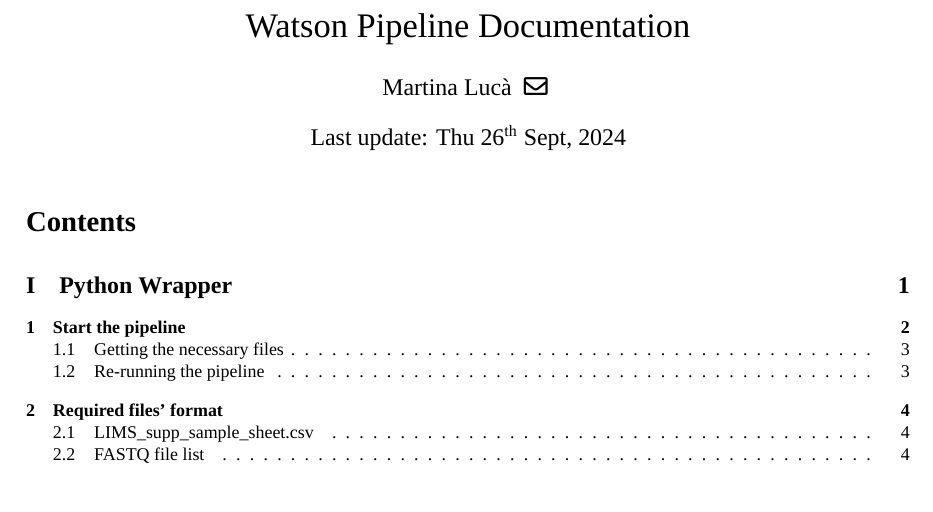
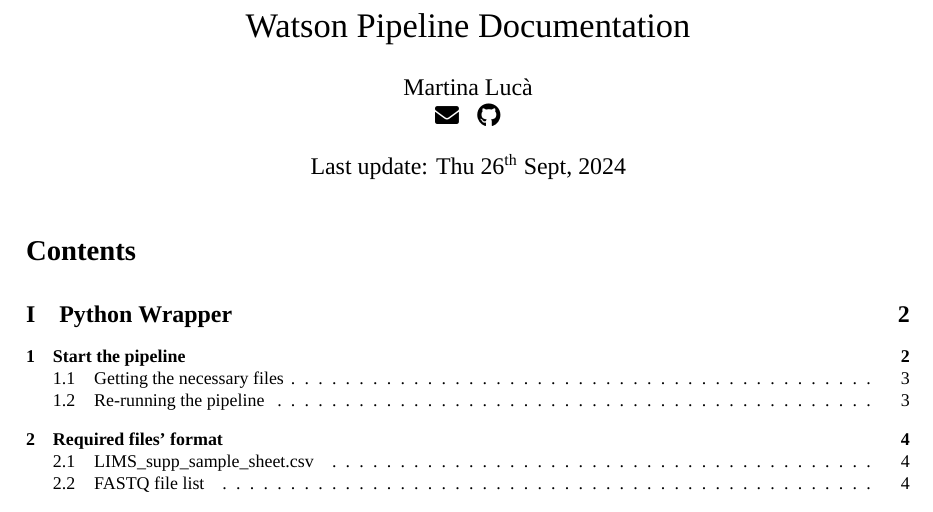
Before and after one commit to martiluca/Watson-documentation, a LaTeX document (main.tex): part of page 1 of 19, cut so that both start at the same text. Compiled offline with XeLaTeX; a missing font is replaced by an installed copy or a similar font.

Commit message:
git link

```diff
--- a/main.tex
+++ b/main.tex
@@ -39,7 +39,7 @@
 
 % Doc info
 \title{Watson Pipeline Documentation}
-\author{Martina Lucà \href{mailto:martina.luca@univr.it}{\faEnvelope[regular]}}
+\author{Martina Lucà \\ \href{mailto:martina.luca@univr.it}{\faEnvelope} \href{https://github.com/martiluca/Watson-documentation}{\faGithub}}
 \date{Last update: \today}
 
 % DOCUMENT
```
Also changed, not shown: main.pdf, 4 other files.
